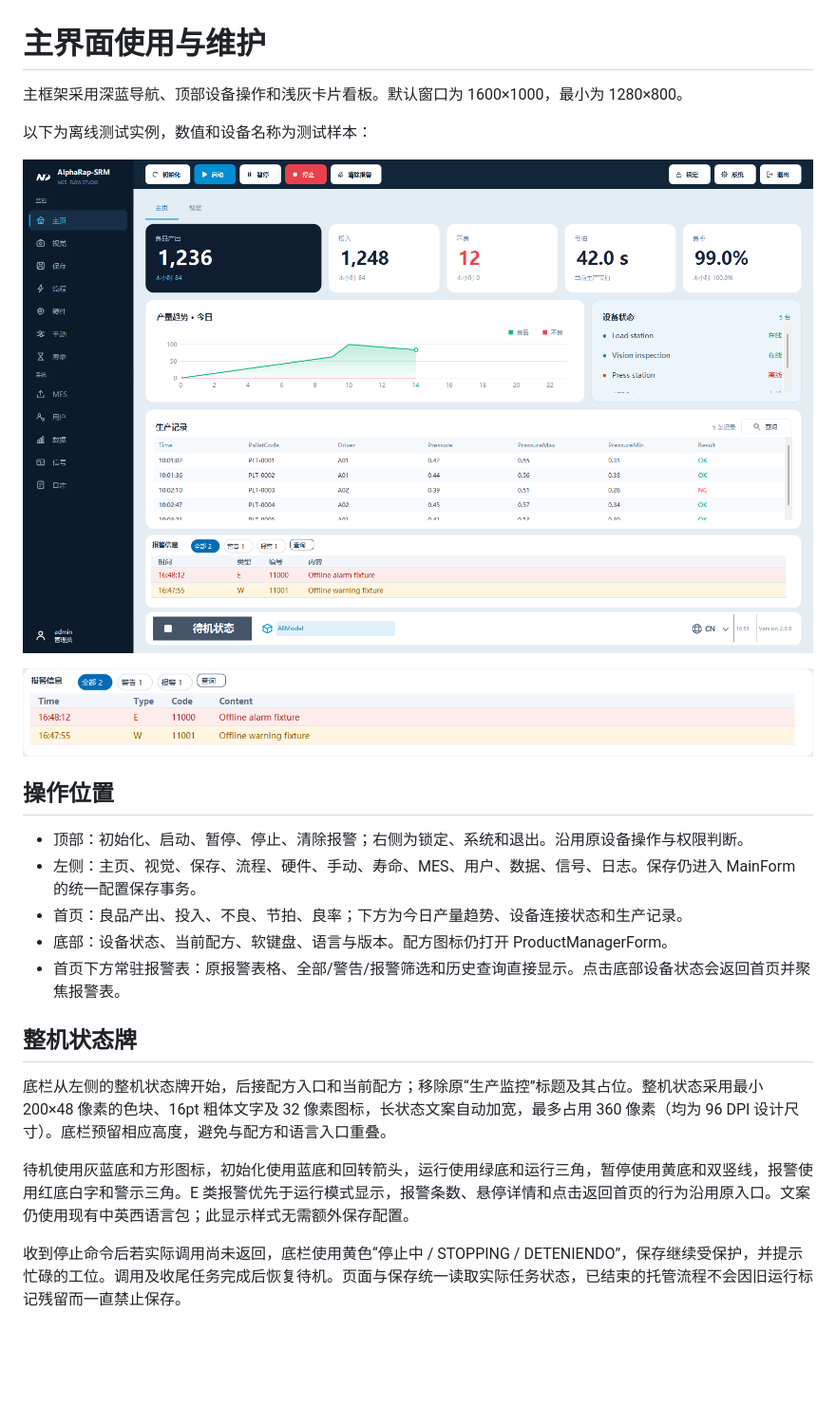
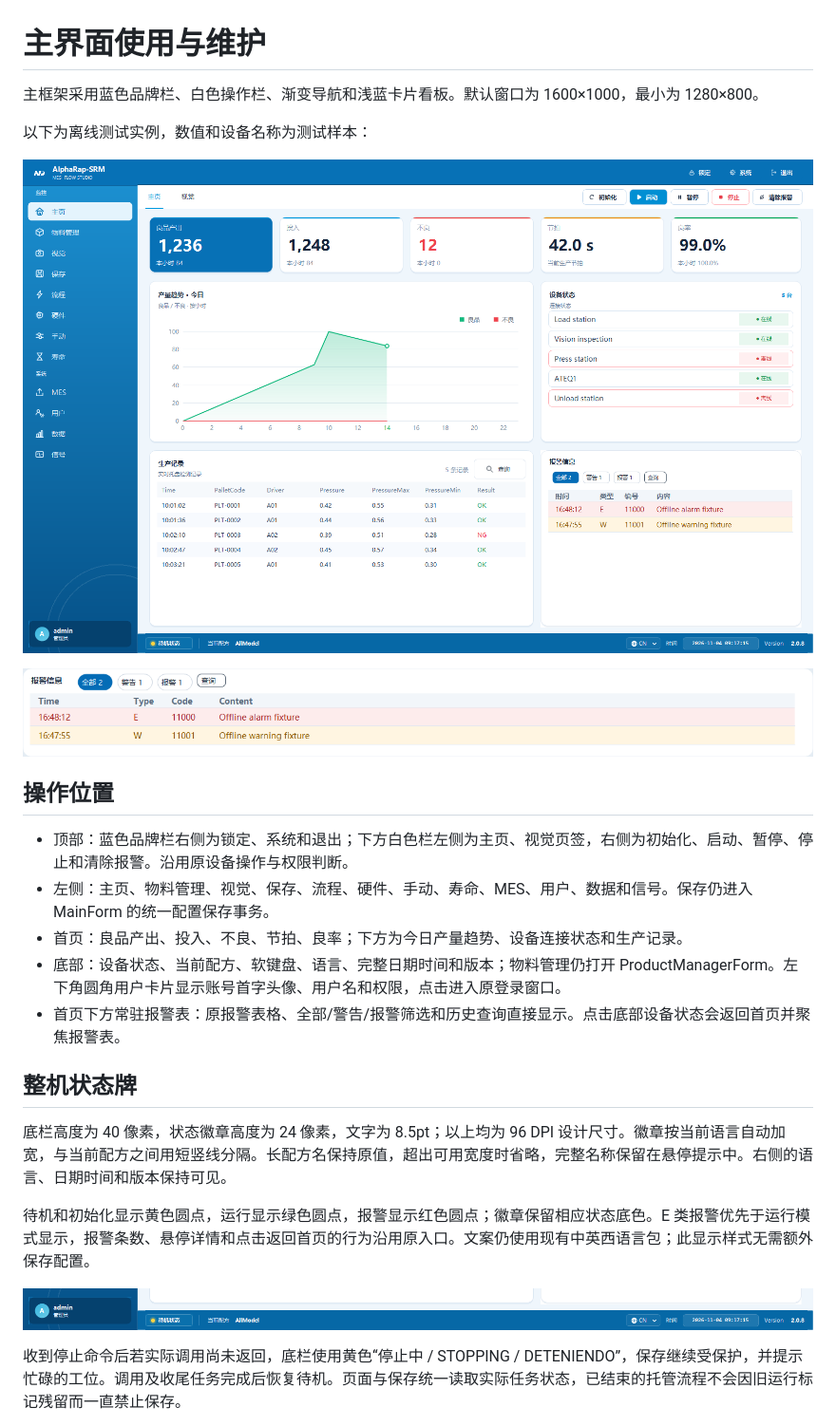
Before and after one commit to NewPowerSW/AlphaRap2.08, a Markdown page: docs/DashboardRedesign.md, the part around the change. Shown at 95% size. GitHub-like rendering; pictures changed too: docs/images/dashboard-footer-preview.png (added), docs/images/dashboard-preview.png; blank space fills up the shorter version.

Commit message:
feat(ui): align dashboard footer and account card with reference

```diff
--- a/docs/DashboardRedesign.md
+++ b/docs/DashboardRedesign.md
@@ -1,6 +1,6 @@
 # 主界面使用与维护
 
-主框架采用深蓝导航、顶部设备操作和浅灰卡片看板。默认窗口为 1600×1000，最小为 1280×800。
+主框架采用蓝色品牌栏、白色操作栏、渐变导航和浅蓝卡片看板。默认窗口为 1600×1000，最小为 1280×800。
 
 以下为离线测试实例，数值和设备名称为测试样本：
 
@@ -10,17 +10,19 @@
 
 ## 操作位置
 
-- 顶部：初始化、启动、暂停、停止、清除报警；右侧为锁定、系统和退出。沿用原设备操作与权限判断。
-- 左侧：主页、视觉、保存、流程、硬件、手动、寿命、MES、用户、数据、信号、日志。保存仍进入 MainForm 的统一配置保存事务。
+- 顶部：蓝色品牌栏右侧为锁定、系统和退出；下方白色栏左侧为主页、视觉页签，右侧为初始化、启动、暂停、停止和清除报警。沿用原设备操作与权限判断。
+- 左侧：主页、物料管理、视觉、保存、流程、硬件、手动、寿命、MES、用户、数据和信号。保存仍进入 MainForm 的统一配置保存事务。
 - 首页：良品产出、投入、不良、节拍、良率；下方为今日产量趋势、设备连接状态和生产记录。
-- 底部：设备状态、当前配方、软键盘、语言与版本。配方图标仍打开 ProductManagerForm。
+- 底部：设备状态、当前配方、软键盘、语言、完整日期时间和版本；物料管理仍打开 ProductManagerForm。左下角圆角用户卡片显示账号首字头像、用户名和权限，点击进入原登录窗口。
 - 首页下方常驻报警表：原报警表格、全部/警告/报警筛选和历史查询直接显示。点击底部设备状态会返回首页并聚焦报警表。
 
 ## 整机状态牌
 
-底栏从左侧的整机状态牌开始，后接配方入口和当前配方；移除原“生产监控”标题及其占位。整机状态采用最小 200×48 像素的色块、16pt 粗体文字及 32 像素图标，长状态文案自动加宽，最多占用 360 像素（均为 96 DPI 设计尺寸）。底栏预留相应高度，避免与配方和语言入口重叠。
+底栏高度为 40 像素，状态徽章高度为 24 像素，文字为 8.5pt；以上均为 96 DPI 设计尺寸。徽章按当前语言自动加宽，与当前配方之间用短竖线分隔。长配方名保持原值，超出可用宽度时省略，完整名称保留在悬停提示中。右侧的语言、日期时间和版本保持可见。
 
-待机使用灰蓝底和方形图标，初始化使用蓝底和回转箭头，运行使用绿底和运行三角，暂停使用黄底和双竖线，报警使用红底白字和警示三角。E 类报警优先于运行模式显示，报警条数、悬停详情和点击返回首页的行为沿用原入口。文案仍使用现有中英西语言包；此显示样式无需额外保存配置。
+待机和初始化显示黄色圆点，运行显示绿色圆点，报警显示红色圆点；徽章保留相应状态底色。E 类报警优先于运行模式显示，报警条数、悬停详情和点击返回首页的行为沿用原入口。文案仍使用现有中英西语言包；此显示样式无需额外保存配置。
+
+![用户卡片与紧凑底栏](images/dashboard-footer-preview.png)
 
 收到停止命令后若实际调用尚未返回，底栏使用黄色“停止中 / STOPPING / DETENIENDO”，保存继续受保护，并提示忙碌的工位。调用及收尾任务完成后恢复待机。页面与保存统一读取实际任务状态，已结束的托管流程不会因旧运行标记残留而一直禁止保存。
 
```
Also changed, not shown: 9 other files.
